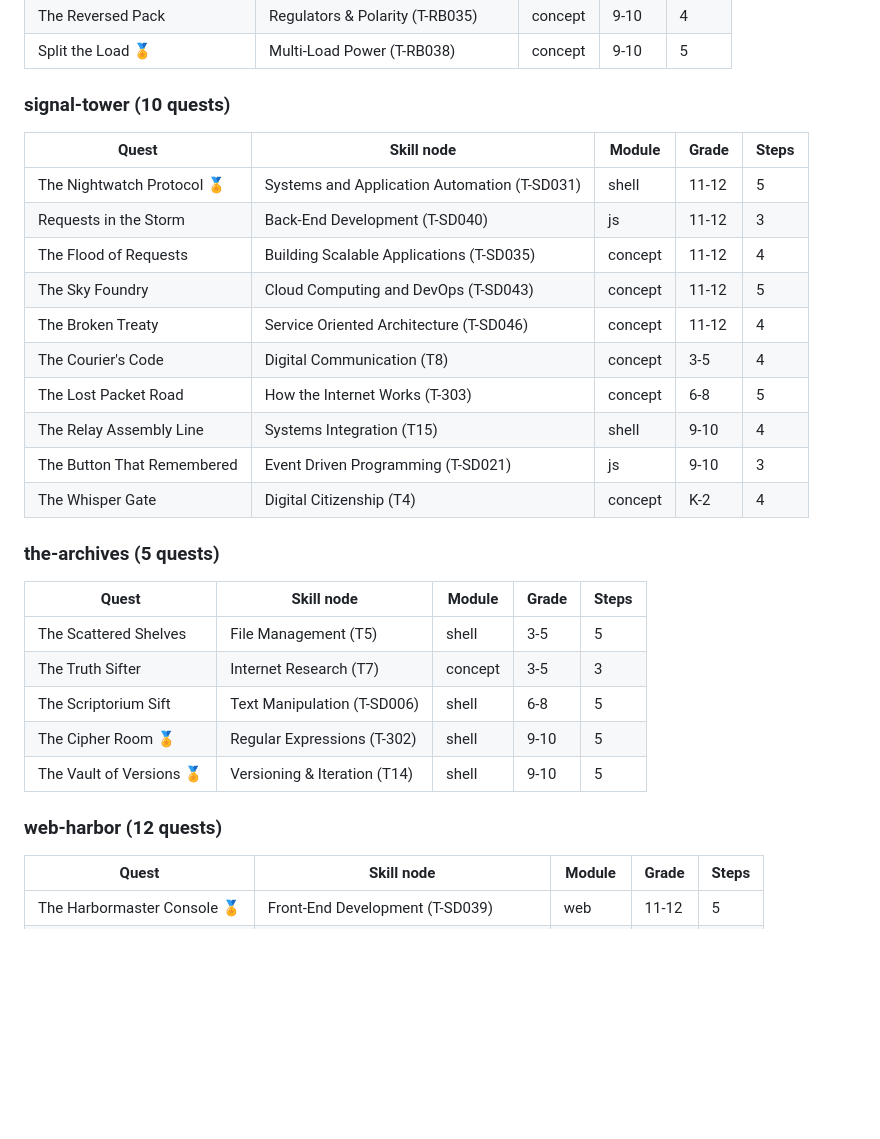
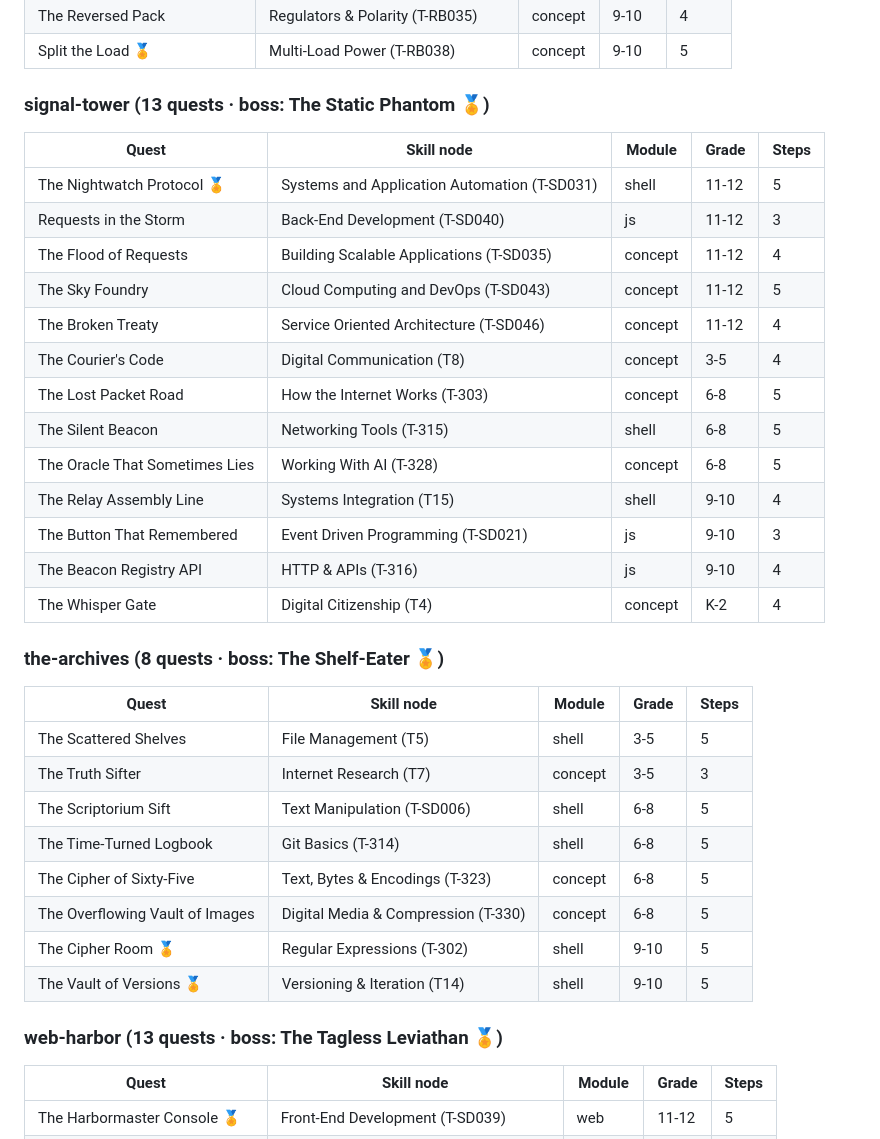
Before and after one commit to RiverTech-devs/student-portal, a Markdown page: TECH_QUESTS_TO_REVIEW.md, the part around one of its changes. Rendered like a GitHub page; blank space fills up the shorter version.

```diff
--- a/TECH_QUESTS_TO_REVIEW.md
+++ b/TECH_QUESTS_TO_REVIEW.md
@@ -142,7 +164,7 @@ bottom); structural changes should go through the autoplay harness before shippi
 | The Reversed Pack | Regulators & Polarity (T-RB035) | concept | 9-10 | 4 |
 | Split the Load 🏅 | Multi-Load Power (T-RB038) | concept | 9-10 | 5 |
 
-### signal-tower (10 quests)
+### signal-tower (13 quests · boss: The Static Phantom 🏅)
 
 | Quest | Skill node | Module | Grade | Steps |
 |---|---|---|---|---|
@@ -153,21 +175,27 @@ bottom); structural changes should go through the autoplay harness before shippi
 | The Broken Treaty | Service Oriented Architecture (T-SD046) | concept | 11-12 | 4 |
 | The Courier's Code | Digital Communication (T8) | concept | 3-5 | 4 |
 | The Lost Packet Road | How the Internet Works (T-303) | concept | 6-8 | 5 |
+| The Silent Beacon | Networking Tools (T-315) | shell | 6-8 | 5 |
+| The Oracle That Sometimes Lies | Working With AI (T-328) | concept | 6-8 | 5 |
 | The Relay Assembly Line | Systems Integration (T15) | shell | 9-10 | 4 |
 | The Button That Remembered | Event Driven Programming (T-SD021) | js | 9-10 | 3 |
+| The Beacon Registry API | HTTP & APIs (T-316) | js | 9-10 | 4 |
 | The Whisper Gate | Digital Citizenship (T4) | concept | K-2 | 4 |
 
-### the-archives (5 quests)
+### the-archives (8 quests · boss: The Shelf-Eater 🏅)
 
 | Quest | Skill node | Module | Grade | Steps |
 |---|---|---|---|---|
 | The Scattered Shelves | File Management (T5) | shell | 3-5 | 5 |
 | The Truth Sifter | Internet Research (T7) | concept | 3-5 | 3 |
 | The Scriptorium Sift | Text Manipulation (T-SD006) | shell | 6-8 | 5 |
+| The Time-Turned Logbook | Git Basics (T-314) | shell | 6-8 | 5 |
+| The Cipher of Sixty-Five | Text, Bytes & Encodings (T-323) | concept | 6-8 | 5 |
+| The Overflowing Vault of Images | Digital Media & Compression (T-330) | concept | 6-8 | 5 |
 | The Cipher Room 🏅 | Regular Expressions (T-302) | shell | 9-10 | 5 |
 | The Vault of Versions 🏅 | Versioning & Iteration (T14) | shell | 9-10 | 5 |
 
-### web-harbor (12 quests)
+### web-harbor (13 quests · boss: The Tagless Leviathan 🏅)
 
 | Quest | Skill node | Module | Grade | Steps |
 |---|---|---|---|---|
```
Also changed, not shown: other parts of TECH_QUESTS_TO_REVIEW.md (+31 -8 lines).
